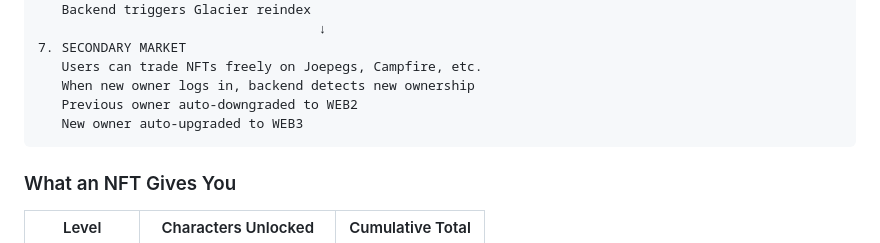
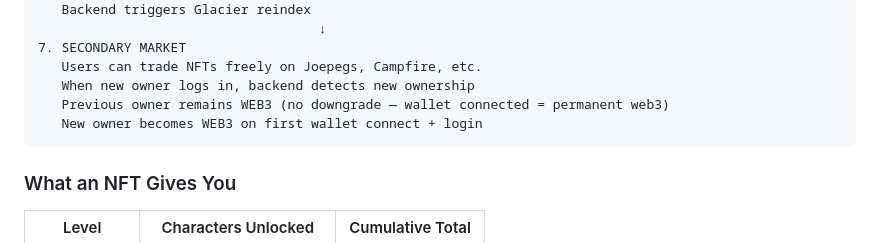
Before and after one commit to ChainBois/chainbois-api, a Markdown page: docs/NFT_AND_TOKEN_SYSTEM.md, the part around the change. Rendered like a GitHub page.

````diff
--- a/docs/NFT_AND_TOKEN_SYSTEM.md
+++ b/docs/NFT_AND_TOKEN_SYSTEM.md
@@ -104,8 +104,8 @@ Complete documentation of the NFT lifecycle, weapon system, $BATTLE token, metad
 7. SECONDARY MARKET
    Users can trade NFTs freely on Joepegs, Campfire, etc.
    When new owner logs in, backend detects new ownership
-   Previous owner auto-downgraded to WEB2
-   New owner auto-upgraded to WEB3
+   Previous owner remains WEB3 (no downgrade — wallet connected = permanent web3)
+   New owner becomes WEB3 on first wallet connect + login
 ```
 
 ### What an NFT Gives You
````
Also changed, not shown: docs/PRD.md (+12 -14 lines), docs/phase1/FLOW.md (+11 -32 lines).
